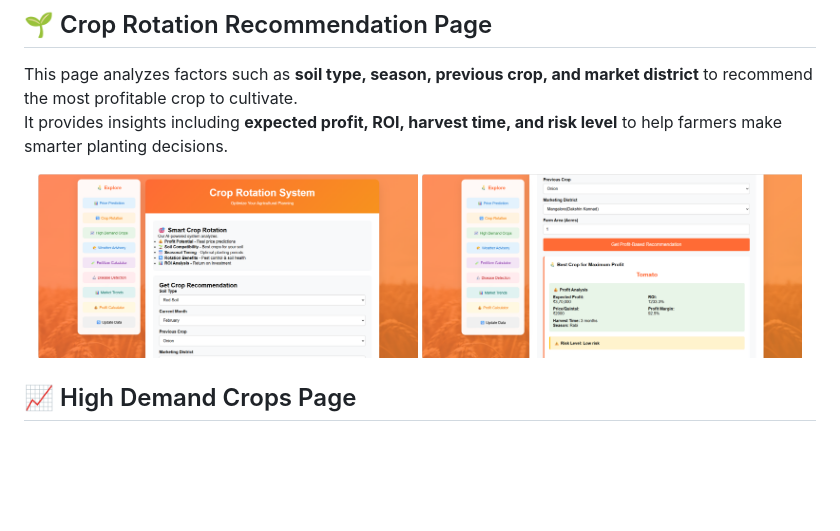
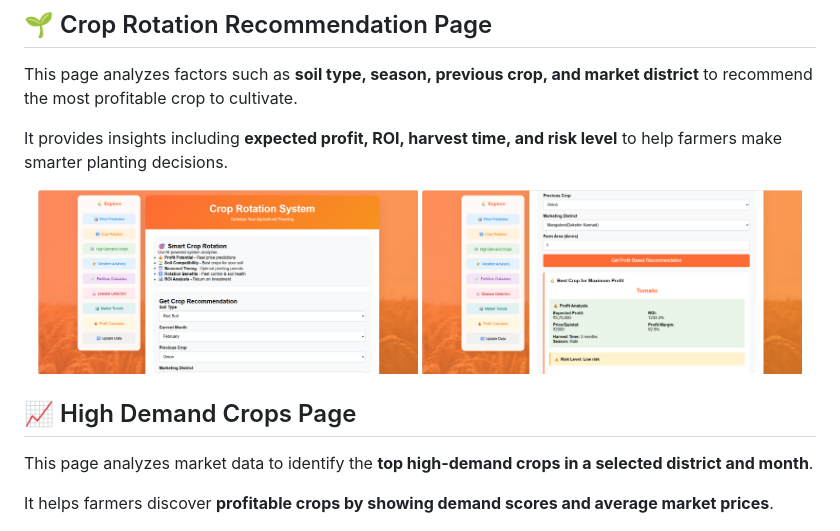
Before and after one commit to Rithika48/Real_Time_Crop_price_prediction, a Markdown page: README.md, the part around one of its changes. Rendered like a GitHub page; blank space fills up the shorter version.

```diff
--- a/README.md
+++ b/README.md
@@ -232,6 +234,7 @@ The system analyzes agricultural market data and instantly displays the **expect
 ## 🌱 Crop Rotation Recommendation Page
 
 This page analyzes factors such as **soil type, season, previous crop, and market district** to recommend the most profitable crop to cultivate.
+
 It provides insights including **expected profit, ROI, harvest time, and risk level** to help farmers make smarter planting decisions.
 
 <p align="center">
@@ -241,6 +244,10 @@ It provides insights including **expected profit, ROI, harvest time, and risk le
 
 
 ## 📈 High Demand Crops Page
+
+This page analyzes market data to identify the **top high-demand crops in a selected district and month**.
+
+It helps farmers discover **profitable crops by showing demand scores and average market prices**.
 
 <p align="center">
   <img src="screenshots/High_deamand1.png" width="48%" />
```
Also changed, not shown: other parts of README.md (+2 -0 lines).
